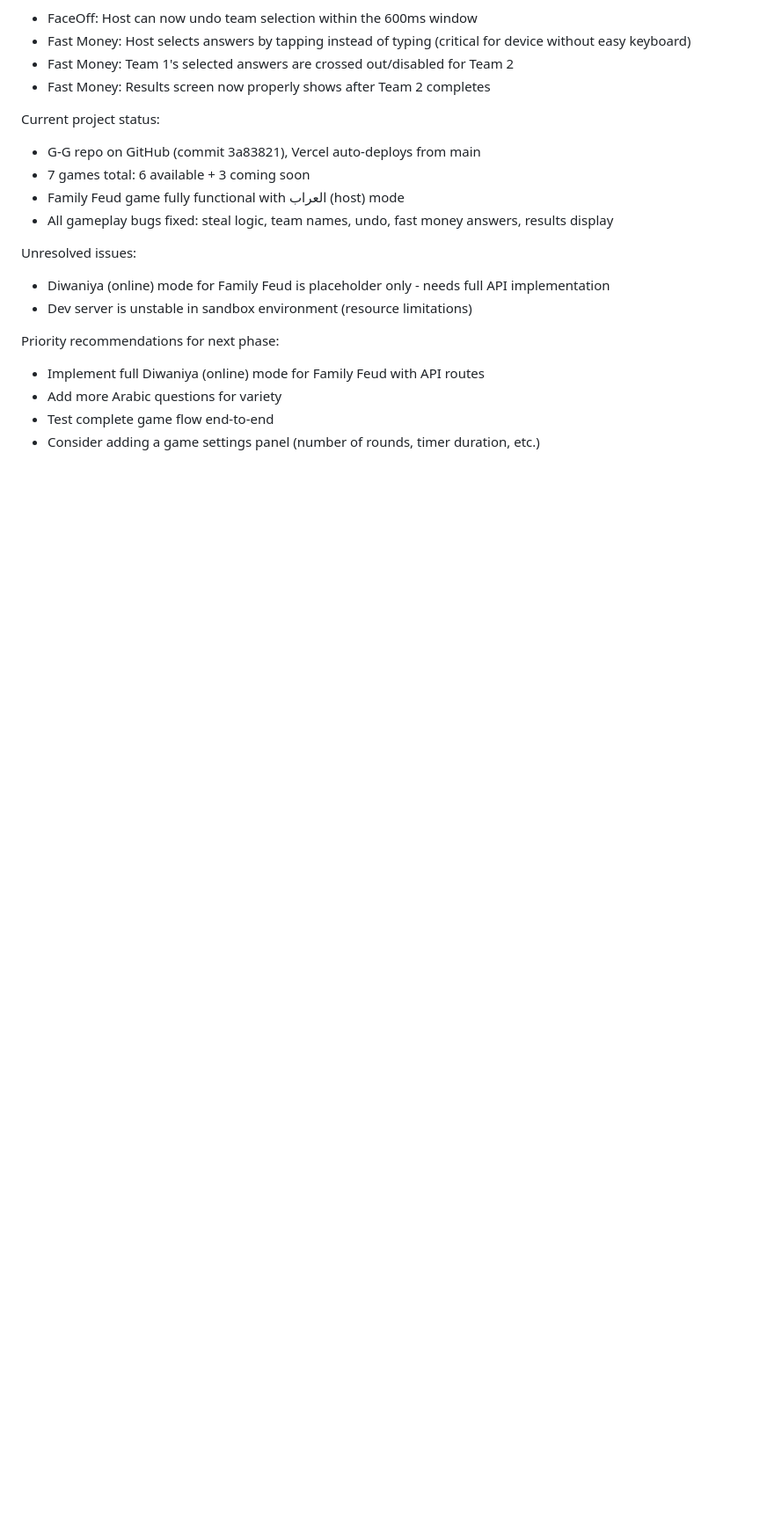
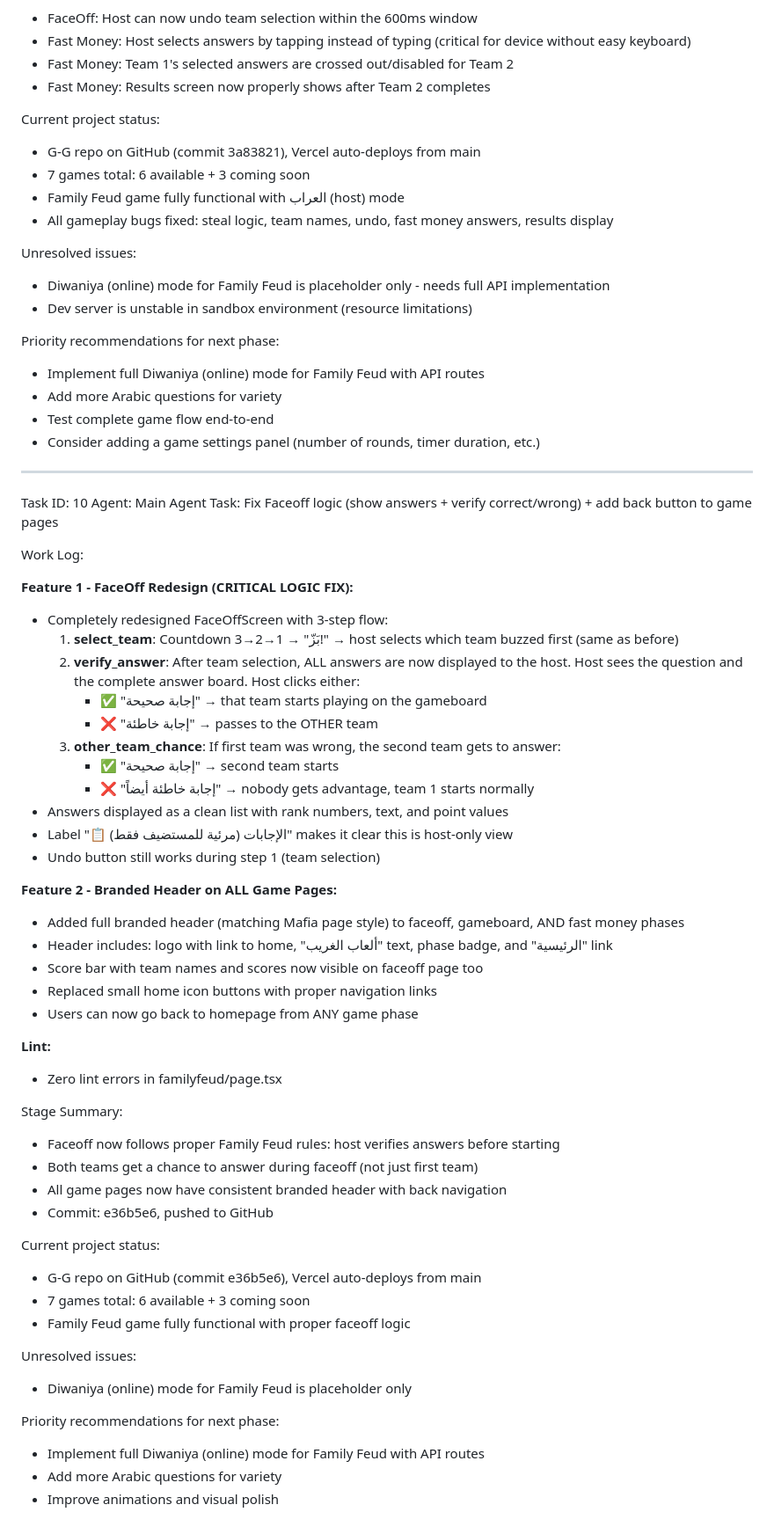
Before and after one commit to bengharbios/G-G, a Markdown page: worklog.md, the part around the change. Shown at 88% size. Drawn GitHub-style; blank space fills up the shorter version.

Commit message:
0bbf636d-3197-4d85-a4c2-9b6b84b7ed99

```diff
--- a/worklog.md
+++ b/worklog.md
@@ -321,3 +321,52 @@ Priority recommendations for next phase:
 - Add more Arabic questions for variety
 - Test complete game flow end-to-end
 - Consider adding a game settings panel (number of rounds, timer duration, etc.)
+
+---
+Task ID: 10
+Agent: Main Agent
+Task: Fix Faceoff logic (show answers + verify correct/wrong) + add back button to game pages
+
+Work Log:
+
+**Feature 1 - FaceOff Redesign (CRITICAL LOGIC FIX):**
+- Completely redesigned FaceOffScreen with 3-step flow:
+  1. **select_team**: Countdown 3→2→1 → "بَزّ!" → host selects which team buzzed first (same as before)
+  2. **verify_answer**: After team selection, ALL answers are now displayed to the host. Host sees the question and the complete answer board. Host clicks either:
+     - ✅ "إجابة صحيحة" → that team starts playing on the gameboard
+     - ❌ "إجابة خاطئة" → passes to the OTHER team
+  3. **other_team_chance**: If first team was wrong, the second team gets to answer:
+     - ✅ "إجابة صحيحة" → second team starts
+     - ❌ "إجابة خاطئة أيضاً" → nobody gets advantage, team 1 starts normally
+- Answers displayed as a clean list with rank numbers, text, and point values
+- Label "📋 الإجابات (مرئية للمستضيف فقط)" makes it clear this is host-only view
+- Undo button still works during step 1 (team selection)
+
+**Feature 2 - Branded Header on ALL Game Pages:**
+- Added full branded header (matching Mafia page style) to faceoff, gameboard, AND fast money phases
+- Header includes: logo with link to home, "ألعاب الغريب" text, phase badge, and "الرئيسية" link
+- Score bar with team names and scores now visible on faceoff page too
+- Replaced small home icon buttons with proper navigation links
+- Users can now go back to homepage from ANY game phase
+
+**Lint:**
+- Zero lint errors in familyfeud/page.tsx
+
+Stage Summary:
+- Faceoff now follows proper Family Feud rules: host verifies answers before starting
+- Both teams get a chance to answer during faceoff (not just first team)
+- All game pages now have consistent branded header with back navigation
+- Commit: e36b5e6, pushed to GitHub
+
+Current project status:
+- G-G repo on GitHub (commit e36b5e6), Vercel auto-deploys from main
+- 7 games total: 6 available + 3 coming soon
+- Family Feud game fully functional with proper faceoff logic
+
+Unresolved issues:
+- Diwaniya (online) mode for Family Feud is placeholder only
+
+Priority recommendations for next phase:
+- Implement full Diwaniya (online) mode for Family Feud with API routes
+- Add more Arabic questions for variety
+- Improve animations and visual polish
```
